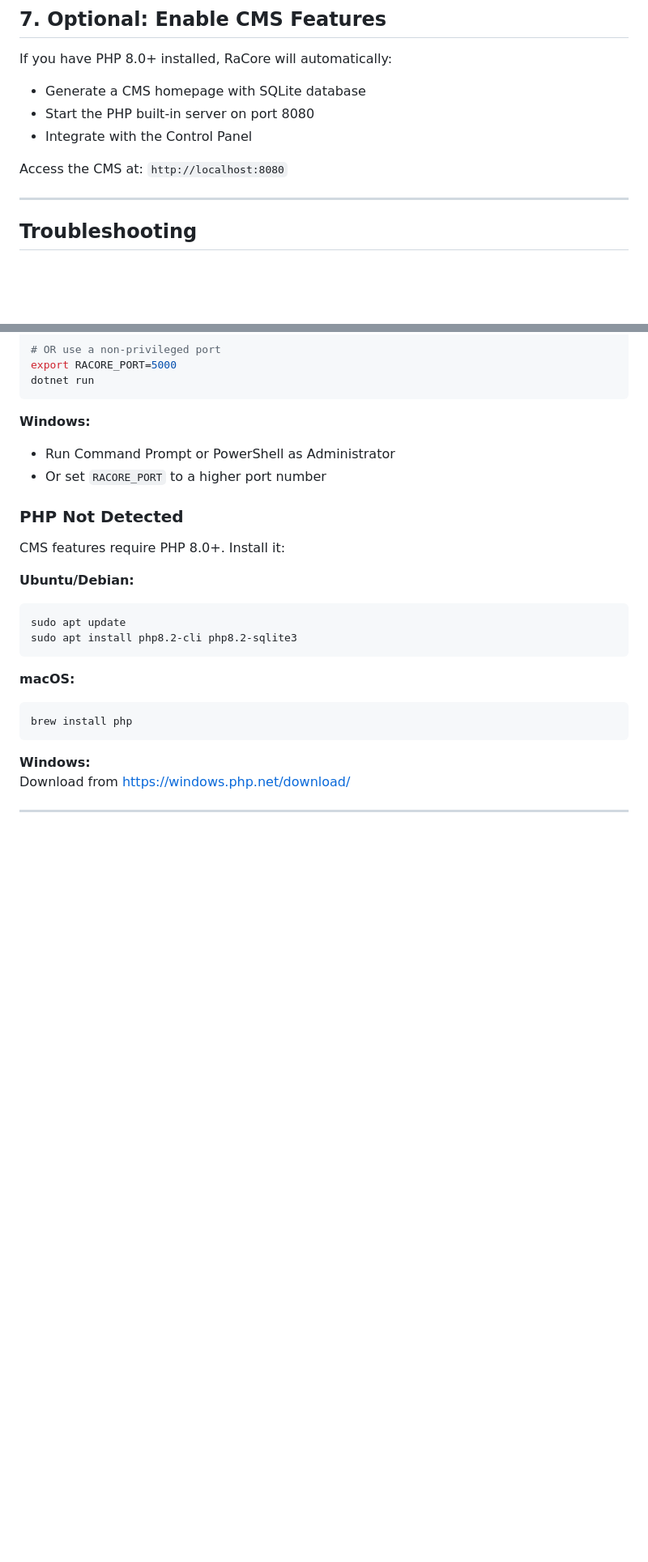
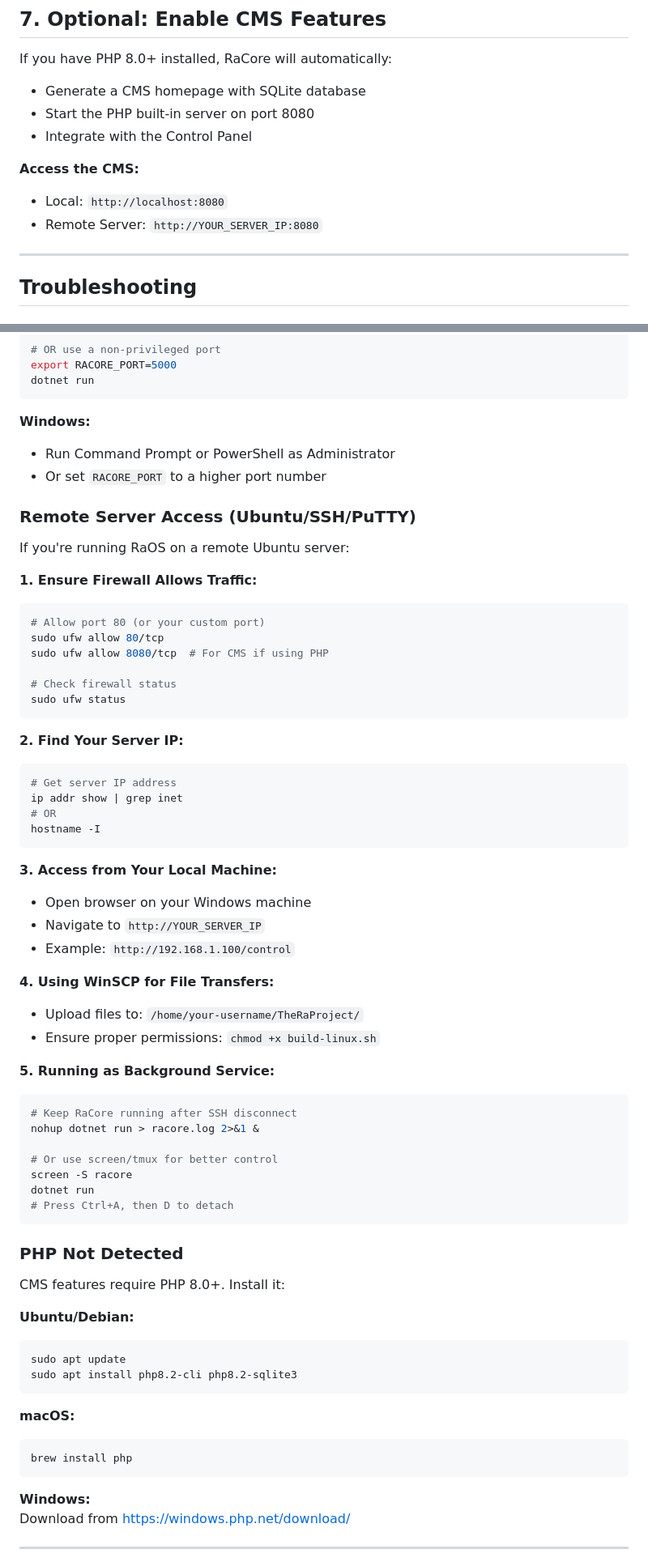
Before and after one commit to buffbot88/ASHATOS, a Markdown page: QUICKSTART.md, 2 parts joined by grey strips. Shown at 81% size. Rendered like a GitHub page; blank space fills up the shorter version.

Commit message:
Add remote server setup instructions for Ubuntu/SSH/PuTTY users
Co-authored-by: buffbot88 <230627627+buffbot88@users.noreply.github.com>

````diff
--- a/QUICKSTART.md
+++ b/QUICKSTART.md
@@ -129,7 +137,9 @@ If you have PHP 8.0+ installed, RaCore will automatically:
 - Start the PHP built-in server on port 8080
 - Integrate with the Control Panel
 
-Access the CMS at: `http://localhost:8080`
+**Access the CMS:**
+- Local: `http://localhost:8080`
+- Remote Server: `http://YOUR_SERVER_IP:8080`
 
 ---
 
@@ -152,6 +162,48 @@ dotnet run
 **Windows:**
 - Run Command Prompt or PowerShell as Administrator
 - Or set `RACORE_PORT` to a higher port number
+
+### Remote Server Access (Ubuntu/SSH/PuTTY)
+
+If you're running RaOS on a remote Ubuntu server:
+
+**1. Ensure Firewall Allows Traffic:**
+```bash
+# Allow port 80 (or your custom port)
+sudo ufw allow 80/tcp
+sudo ufw allow 8080/tcp  # For CMS if using PHP
+
+# Check firewall status
+sudo ufw status
+```
+
+**2. Find Your Server IP:**
+```bash
+# Get server IP address
+ip addr show | grep inet
+# OR
+hostname -I
+```
+
+**3. Access from Your Local Machine:**
+- Open browser on your Windows machine
+- Navigate to `http://YOUR_SERVER_IP`
+- Example: `http://192.168.1.100/control`
+
+**4. Using WinSCP for File Transfers:**
+- Upload files to: `/home/your-username/TheRaProject/`
+- Ensure proper permissions: `chmod +x build-linux.sh`
+
+**5. Running as Background Service:**
+```bash
+# Keep RaCore running after SSH disconnect
+nohup dotnet run > racore.log 2>&1 &
+
+# Or use screen/tmux for better control
+screen -S racore
+dotnet run
+# Press Ctrl+A, then D to detach
+```
 
 ### PHP Not Detected
 
````
Also changed, not shown: other parts of QUICKSTART.md (+8 -0 lines).
